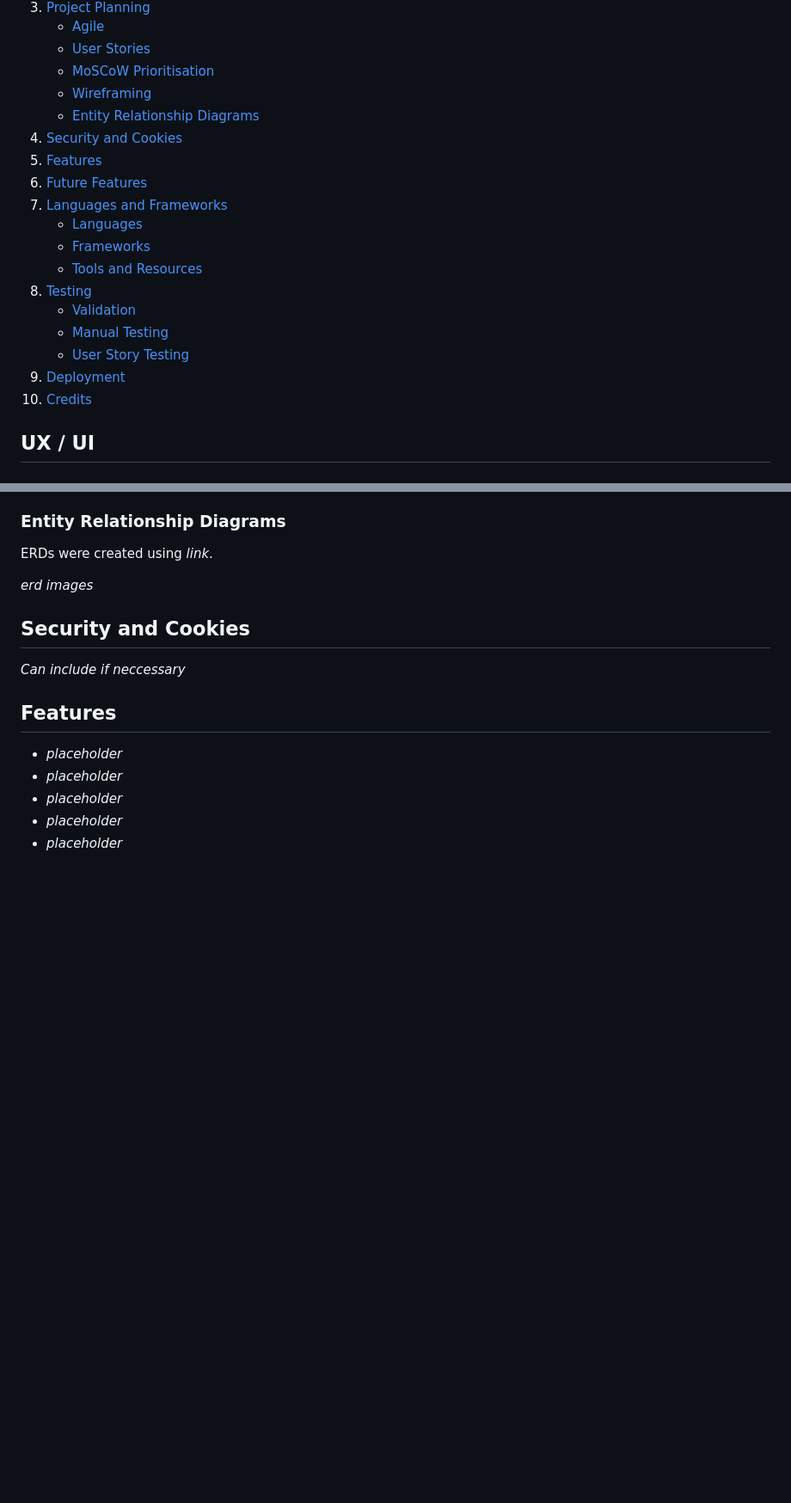
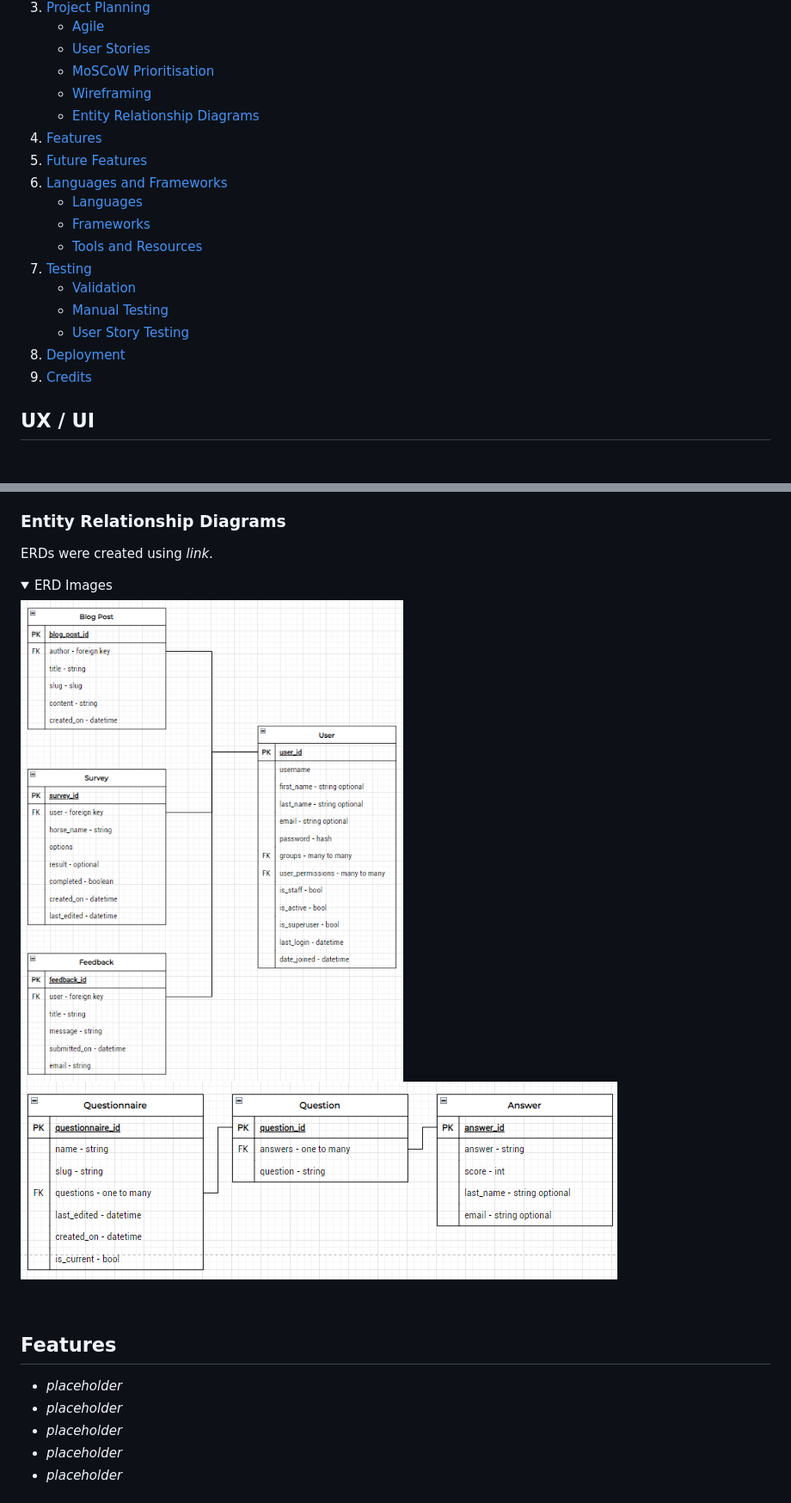
Before and after one commit to LukeI50/Horse-Site, a Markdown page: README.md, 2 parts joined by grey strips. Shown: that part at 86% size. Rendered like a GitHub page; pictures changed too: assets/readme_images/ERD_1.png (added), assets/readme_images/ERD_2.png (added); folded sections open; blank space fills up the shorter version.

```diff
--- a/README.md
+++ b/README.md
@@ -36,19 +36,18 @@ If Psycopg2 fails install on environment, run
     - [MoSCoW Prioritisation](#moscow-prioritisation)
     - [Wireframing](#wireframing)
     - [Entity Relationship Diagrams](#entity-relationship-diagrams)
-4. [Security and Cookies](#security-and-cookies)
-5. [Features](#features)
-6. [Future Features](#future-features)
-7. [Languages and Frameworks](#languages-and-frameworks)
+4. [Features](#features)
+5. [Future Features](#future-features)
+6. [Languages and Frameworks](#languages-and-frameworks)
     - [Languages](#languages)
     - [Frameworks](#frameworks)
     - [Tools and Resources](#tools-and-resources)
-8. [Testing](#testing)
+7. [Testing](#testing)
     - [Validation](#validation)
     - [Manual Testing](#manual-testing)
     - [User Story Testing](#user-story-testing)
-9. [Deployment](#deployment)
-10. [Credits](#credits)
+8. [Deployment](#deployment)
+9. [Credits](#credits)
 
 ## UX / UI
 
@@ -154,11 +162,12 @@ _Wireframing images_
 
 ERDs were created using _link_.
 
-_erd images_
-
-## Security and Cookies
-
-_Can include if neccessary_
+<details>
+  <summary>ERD Images</summary>
+      <img src="assets/readme_images/ERD_1.png" alt="ERD blog post and feedback image">
+      <img src="assets/readme_images/ERD_2.png" alt="ERD for worming survey">
+</details>
+<br>
 
 ## Features
 
```
Also changed, not shown: other parts of README.md (+16 -7 lines), assets/readme_images/equiworm_fonts.png (added), assets/readme_images/project_board.png (added), assets/readme_images/wireframe_1.png (added), assets/readme_images/wireframe_2.png (added).
